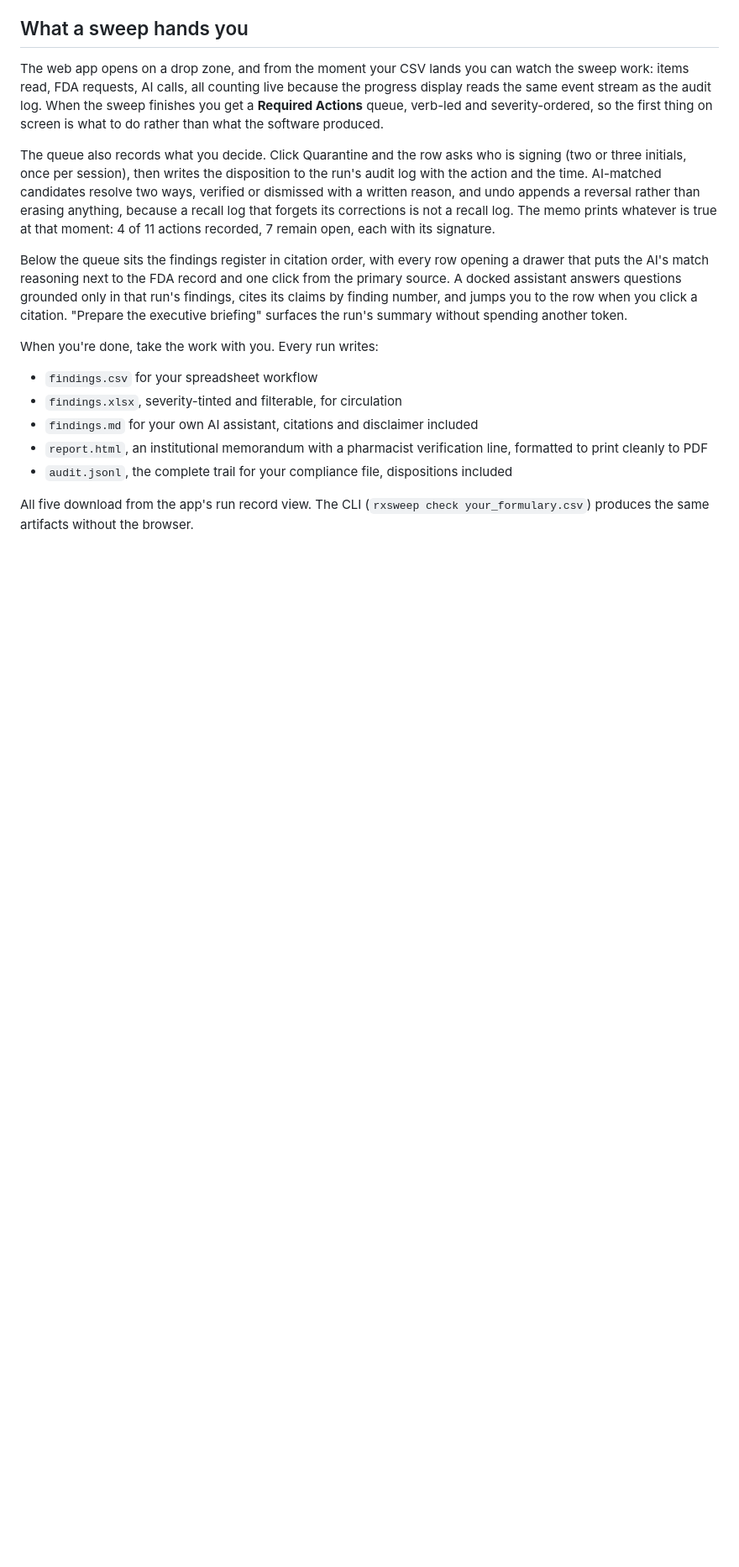
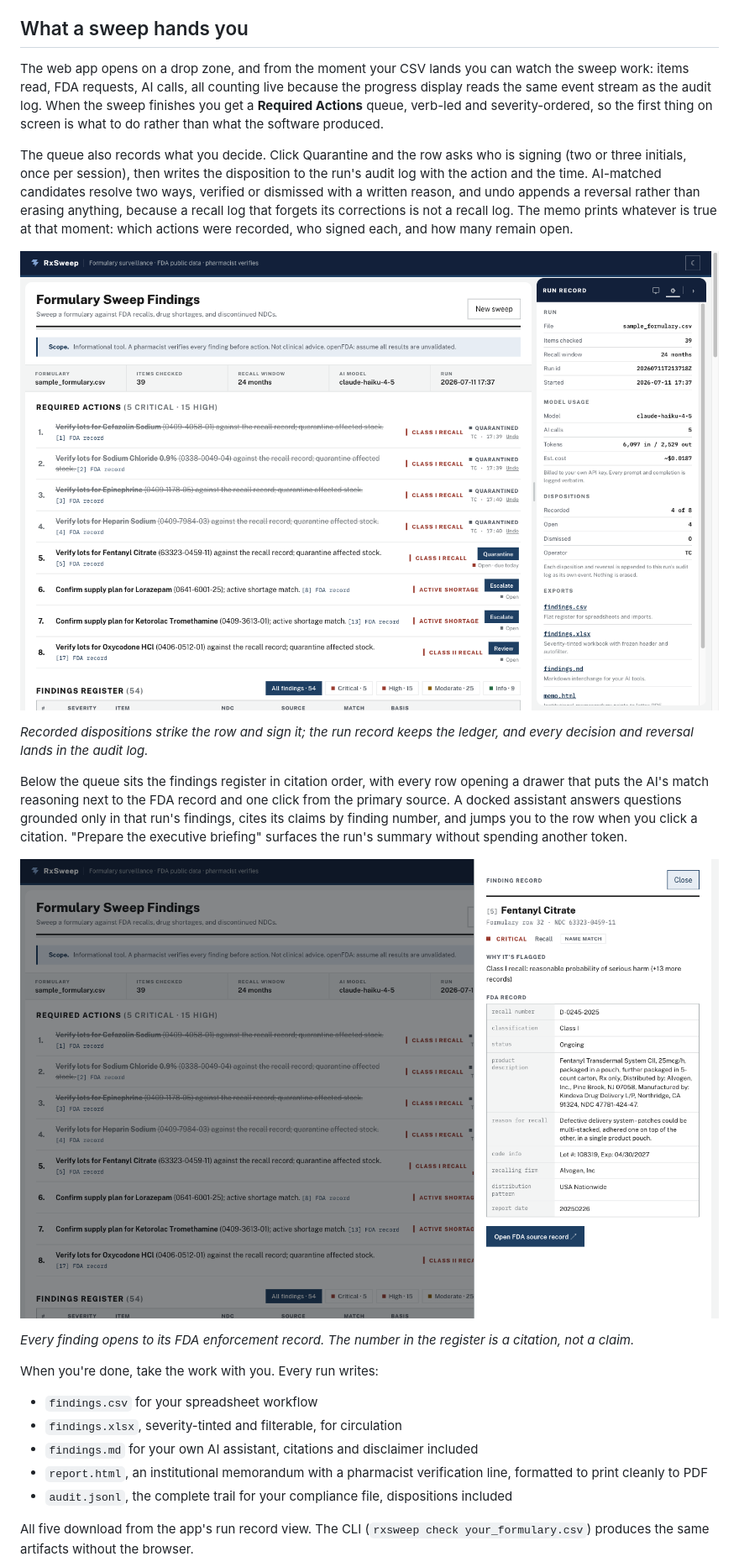
Before and after one commit to Travis-Clement-Dev/RxSweep, a Markdown page: README.md, the part around one of its changes. Shown at 84% size. GitHub-like rendering; pictures changed too: docs/screenshots/03-dispositions.png (added), docs/screenshots/04-drawer.png (added); blank space fills up the shorter version.

```diff
--- a/README.md
+++ b/README.md
@@ -23,9 +31,17 @@ Add `ANTHROPIC_API_KEY=sk-ant-...` to a `.env` file and drop the `--no-ai` flag,
 
 The web app opens on a drop zone, and from the moment your CSV lands you can watch the sweep work: items read, FDA requests, AI calls, all counting live because the progress display reads the same event stream as the audit log. When the sweep finishes you get a **Required Actions** queue, verb-led and severity-ordered, so the first thing on screen is what to do rather than what the software produced.
 
-The queue also records what you decide. Click Quarantine and the row asks who is signing (two or three initials, once per session), then writes the disposition to the run's audit log with the action and the time. AI-matched candidates resolve two ways, verified or dismissed with a written reason, and undo appends a reversal rather than erasing anything, because a recall log that forgets its corrections is not a recall log. The memo prints whatever is true at that moment: 4 of 11 actions recorded, 7 remain open, each with its signature.
+The queue also records what you decide. Click Quarantine and the row asks who is signing (two or three initials, once per session), then writes the disposition to the run's audit log with the action and the time. AI-matched candidates resolve two ways, verified or dismissed with a written reason, and undo appends a reversal rather than erasing anything, because a recall log that forgets its corrections is not a recall log. The memo prints whatever is true at that moment: which actions were recorded, who signed each, and how many remain open.
+
+![The Required Actions queue with four dispositions recorded, each sentence struck through and signed with initials and time; the Run Record panel shows a dispositions ledger reading Recorded 4 of 8 and an audit note that nothing is erased.](docs/screenshots/03-dispositions.png)
+
+*Recorded dispositions strike the row and sign it; the run record keeps the ledger, and every decision and reversal lands in the audit log.*
 
 Below the queue sits the findings register in citation order, with every row opening a drawer that puts the AI's match reasoning next to the FDA record and one click from the primary source. A docked assistant answers questions grounded only in that run's findings, cites its claims by finding number, and jumps you to the row when you click a citation. "Prepare the executive briefing" surfaces the run's summary without spending another token.
+
+![A finding drawer showing a Class I recall's full FDA enforcement record, beside the rubric reasoning, with a button to open the source record on api.fda.gov.](docs/screenshots/04-drawer.png)
+
+*Every finding opens to its FDA enforcement record. The number in the register is a citation, not a claim.*
 
 When you're done, take the work with you. Every run writes:
 
```
Also changed, not shown: other parts of README.md (+12 -0 lines), docs/screenshots/01-upload.png (added), docs/screenshots/02-dashboard.png (added), docs/screenshots/05-memo.png (added).
